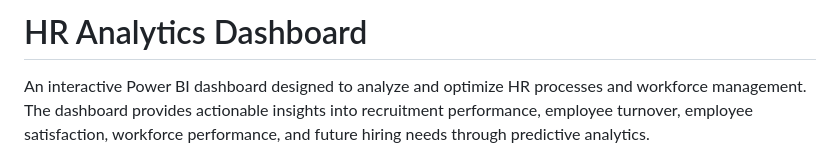
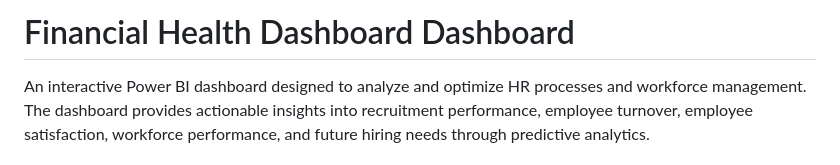
Before and after one commit to mbasabty/CodeAlpha_FinancialHealthDashboard, a Markdown page: README.md, the part around the change. GitHub-like rendering.

Commit message:
Change title to 'Financial Health Dashboard'
Updated project title and description in README.

```diff
--- a/README.md
+++ b/README.md
@@ -1,4 +1,4 @@
-# HR Analytics Dashboard
+# Financial Health Dashboard Dashboard
 
 An interactive Power BI dashboard designed to analyze and optimize HR processes and workforce management. The dashboard provides actionable insights into recruitment performance, employee turnover, employee satisfaction, workforce performance, and future hiring needs through predictive analytics.
 
```
